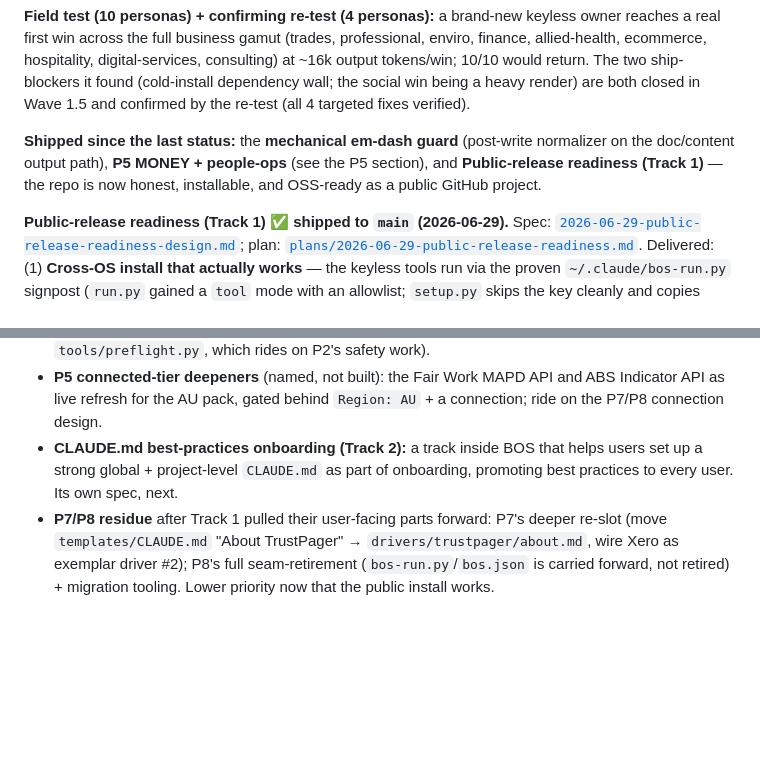
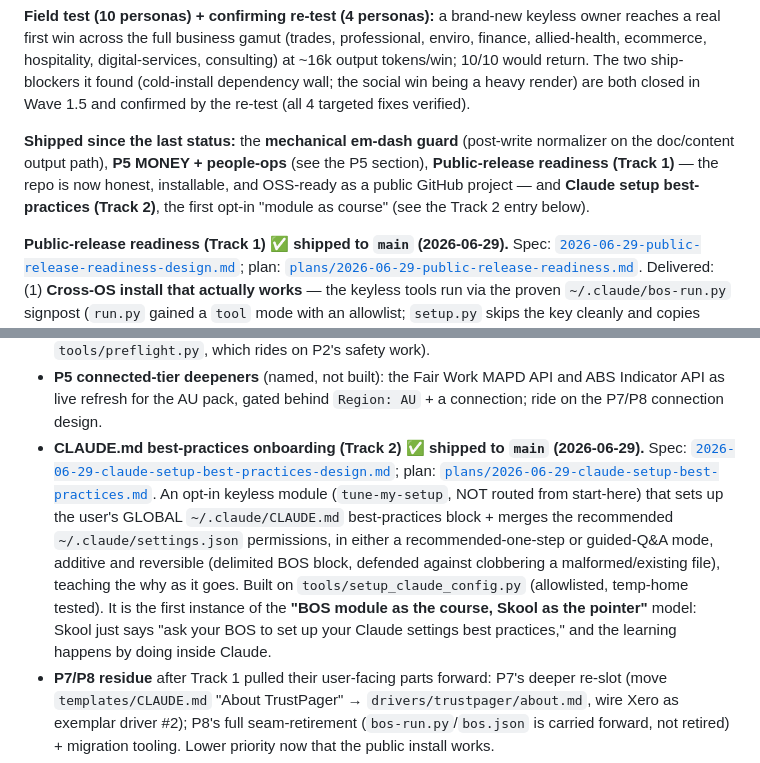
Before and after one commit to TrustPager/Business_Operating_System, a Markdown page: docs/architecture/implementation-roadmap.md, 2 parts joined by grey strips. Drawn GitHub-style; blank space fills up the shorter version.

Commit message:
docs(roadmap): Claude setup best-practices (Track 2) shipped to main
Opt-in tune-my-setup module (recommended + guided modes, additive/reversible,
teaches-by-doing) on tools/setup_claude_config.py. First instance of the
"BOS module as course, Skool as pointer" model.

Co-Authored-By: Claude Opus 4.8 <noreply@anthropic.com>

```diff
--- a/docs/architecture/implementation-roadmap.md
+++ b/docs/architecture/implementation-roadmap.md
@@ -38,7 +38,7 @@
 
 **Field test (10 personas) + confirming re-test (4 personas):** a brand-new keyless owner reaches a real first win across the full business gamut (trades, professional, enviro, finance, allied-health, ecommerce, hospitality, digital-services, consulting) at ~16k output tokens/win; 10/10 would return. The two ship-blockers it found (cold-install dependency wall; the social win being a heavy render) are both closed in Wave 1.5 and confirmed by the re-test (all 4 targeted fixes verified).
 
-**Shipped since the last status:** the **mechanical em-dash guard** (post-write normalizer on the doc/content output path), **P5 MONEY + people-ops** (see the P5 section), and **Public-release readiness (Track 1)** — the repo is now honest, installable, and OSS-ready as a public GitHub project.
+**Shipped since the last status:** the **mechanical em-dash guard** (post-write normalizer on the doc/content output path), **P5 MONEY + people-ops** (see the P5 section), **Public-release readiness (Track 1)** — the repo is now honest, installable, and OSS-ready as a public GitHub project — and **Claude setup best-practices (Track 2)**, the first opt-in "module as course" (see the Track 2 entry below).
 
 **Public-release readiness (Track 1) ✅ shipped to `main` (2026-06-29).** Spec: [`2026-06-29-public-release-readiness-design.md`](2026-06-29-public-release-readiness-design.md); plan: [`plans/2026-06-29-public-release-readiness.md`](plans/2026-06-29-public-release-readiness.md). Delivered: (1) **Cross-OS install that actually works** — the keyless tools run via the proven `~/.claude/bos-run.py` signpost (`run.py` gained a `tool` mode with an allowlist; `setup.py` skips the key cleanly and copies skills into `~/.claude/skills/` for auto-discovery; a cold-install smoke proves clone→setup→tool-run from a foreign cwd). The `${CLAUDE_PLUGIN_ROOT}`-in-skill-body approach was investigated and rejected (does not expand in PowerShell; not documented for skill bodies) in favour of the signpost. (2) **Keyless-first repositioning** of README/INSTALL/plugin-manifests/`commands/` with TrustPager as the positive optional upgrade (pulls P7's user-facing prose de-brand forward); CAPABILITIES audited so heavy render studios are not advertised as cold wins; version `1.0.0`. (3) **OSS files**: CONTRIBUTING, SECURITY, issue/PR templates, CODE_OF_CONDUCT, CHANGELOG. All shipped surfaces are em-dash-clean; git history confirmed secret-free. **The one remaining action is a human one: flipping the GitHub repo to public** (intentionally not automated).
 
@@ -47,7 +47,7 @@
 - **Connected-tier token investigation** (founder [D10]): deep measurement before P7/P8 connection design.
 - **P2 safety hardening** + **P3 connect-on-demand remainder** (`connect-a-tool` + `tools/preflight.py`, which rides on P2's safety work).
 - **P5 connected-tier deepeners** (named, not built): the Fair Work MAPD API and ABS Indicator API as live refresh for the AU pack, gated behind `Region: AU` + a connection; ride on the P7/P8 connection design.
-- **CLAUDE.md best-practices onboarding (Track 2):** a track inside BOS that helps users set up a strong global + project-level `CLAUDE.md` as part of onboarding, promoting best practices to every user. Its own spec, next.
+- **CLAUDE.md best-practices onboarding (Track 2) ✅ shipped to `main` (2026-06-29).** Spec: [`2026-06-29-claude-setup-best-practices-design.md`](2026-06-29-claude-setup-best-practices-design.md); plan: [`plans/2026-06-29-claude-setup-best-practices.md`](plans/2026-06-29-claude-setup-best-practices.md). An opt-in keyless module (`tune-my-setup`, NOT routed from start-here) that sets up the user's GLOBAL `~/.claude/CLAUDE.md` best-practices block + merges the recommended `~/.claude/settings.json` permissions, in either a recommended-one-step or guided-Q&A mode, additive and reversible (delimited BOS block, defended against clobbering a malformed/existing file), teaching the why as it goes. Built on `tools/setup_claude_config.py` (allowlisted, temp-home tested). It is the first instance of the **"BOS module as the course, Skool as the pointer"** model: Skool just says "ask your BOS to set up your Claude settings best practices," and the learning happens by doing inside Claude.
 - **P7/P8 residue** after Track 1 pulled their user-facing parts forward: P7's deeper re-slot (move `templates/CLAUDE.md` "About TrustPager" → `drivers/trustpager/about.md`, wire Xero as exemplar driver #2); P8's full seam-retirement (`bos-run.py`/`bos.json` is carried forward, not retired) + migration tooling. Lower priority now that the public install works.
 - **Pre-public-push checklist** (human action): flip GitHub visibility to public; re-run the git-history secret scan as the gate immediately before.
 - **Noted cleanup:** em dashes remain in dev/internal files (SKILL.md bodies, `agents/`, `drivers/`, `tools/*.py`, architecture docs); shipped customer-facing surfaces are clean. Sweep the skill bodies if/when brand-consistency there matters.
```
